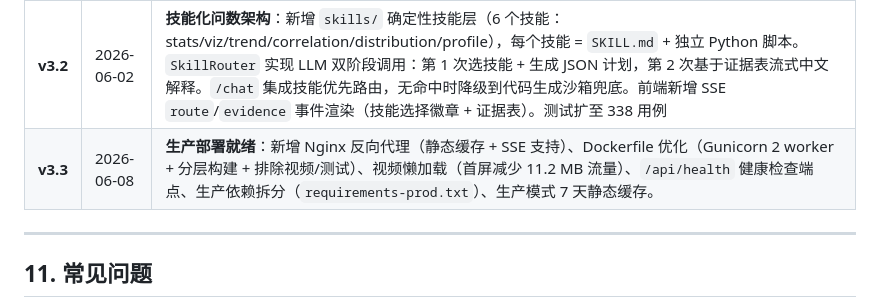
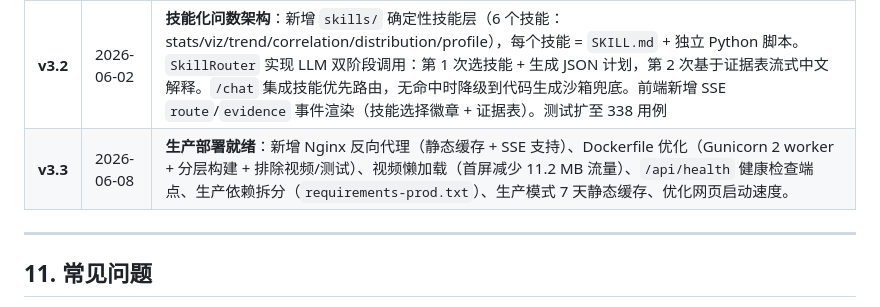
Before and after one commit to Fishman-free/DataMind, a Markdown page: README.md, the part around the change. GitHub-like rendering.

```diff
--- a/README.md
+++ b/README.md
@@ -1369,7 +1369,7 @@ python -m pytest tests/ -q
 | **v3.0** | 2026-05 末 | SSE 流式响应底座（问答+报告流式推送），NL2Vis 图表工作台（自然语言→Plotly 交互图表），数据质量评分卡（5 维度加权评分），智能分析计划生成器，数据叙事引擎，测试覆盖扩至 247 用例 |
 | **v3.1** | 2026-05-26 | **Bug 修复批次**：时效性进度条颜色修复（`--yellow`→`--amber`）、仪表盘图表尺寸错误修复（flex 样式重置 + 双重 resize）、散点图同步后不可见修复（剥离 plotly_dark 模板 + marker 可见性保障）、时效性未来日期负数文案修复。**通用性增强**：6 种画像专属建议问题、宽数据集（>25 列）系统提示词截断、纯分类数据自适应图表、DataProfiler 全模式覆盖。测试扩至 276 用例 |
 | **v3.2** | 2026-06-02 | **技能化问数架构**：新增 `skills/` 确定性技能层（6 个技能：stats/viz/trend/correlation/distribution/profile），每个技能 = `SKILL.md` + 独立 Python 脚本。`SkillRouter` 实现 LLM 双阶段调用：第 1 次选技能 + 生成 JSON 计划，第 2 次基于证据表流式中文解释。`/chat` 集成技能优先路由，无命中时降级到代码生成沙箱兜底。前端新增 SSE `route`/`evidence` 事件渲染（技能选择徽章 + 证据表）。测试扩至 338 用例 |
-| **v3.3** | 2026-06-08 | **生产部署就绪**：新增 Nginx 反向代理（静态缓存 + SSE 支持）、Dockerfile 优化（Gunicorn 2 worker + 分层构建 + 排除视频/测试）、视频懒加载（首屏减少 11.2 MB 流量）、`/api/health` 健康检查端点、生产依赖拆分（`requirements-prod.txt`）、生产模式 7 天静态缓存。|
+| **v3.3** | 2026-06-08 | **生产部署就绪**：新增 Nginx 反向代理（静态缓存 + SSE 支持）、Dockerfile 优化（Gunicorn 2 worker + 分层构建 + 排除视频/测试）、视频懒加载（首屏减少 11.2 MB 流量）、`/api/health` 健康检查端点、生产依赖拆分（`requirements-prod.txt`）、生产模式 7 天静态缓存、优化网页启动速度。|
 
 ---
 
```
